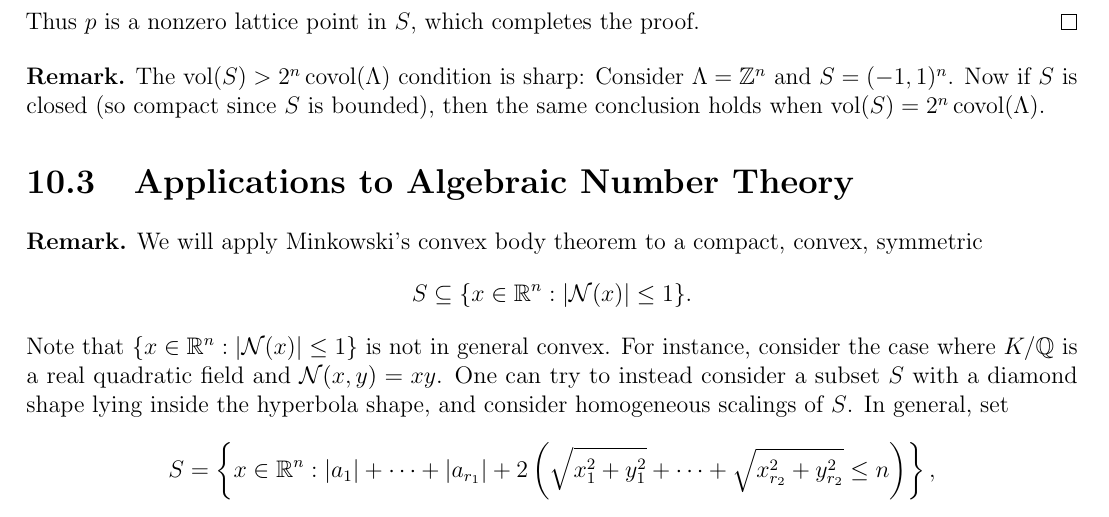
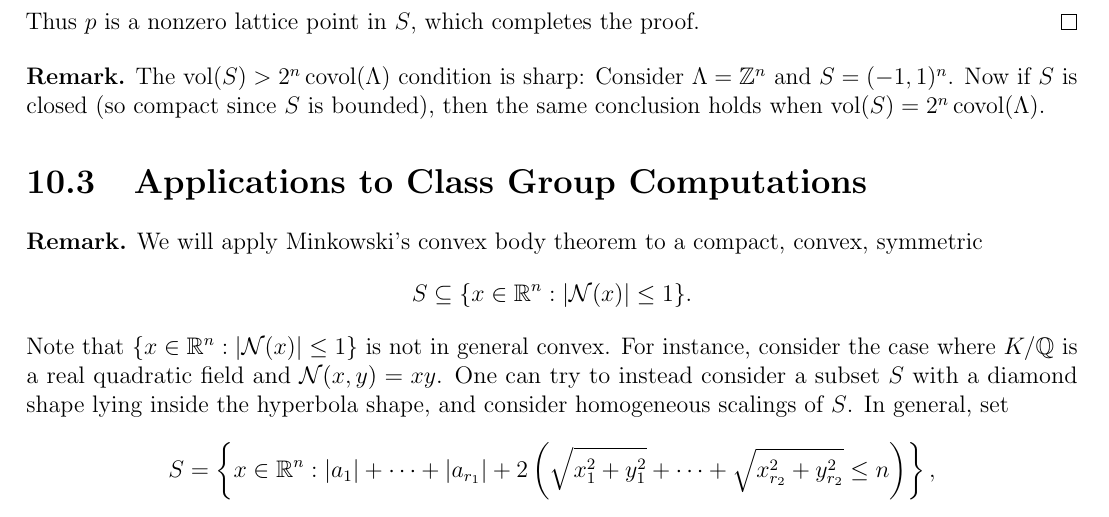
Before and after one commit to TheToasterMonster/gt-math6122-notes, a LaTeX thesis (master.tex, which reads lectures/lecture10.tex): part of page 35 of 35, cut so that both start at the same text. Compiled offline with pdfLaTeX.

Commit message:
updated a title in lecture 10

```diff
--- a/lectures/lecture10.tex
+++ b/lectures/lecture10.tex
@@ -210,7 +210,7 @@
   when $\vol(S) = 2^n \covol(\Lambda)$.
 \end{remark}
 
-\section{Applications to Algebraic Number Theory}
+\section{Applications to Class Group Computations}
 \begin{remark}
   We will apply Minkowski's convex body theorem
   to a compact, convex, symmetric
```
Also changed, not shown: master.pdf.
